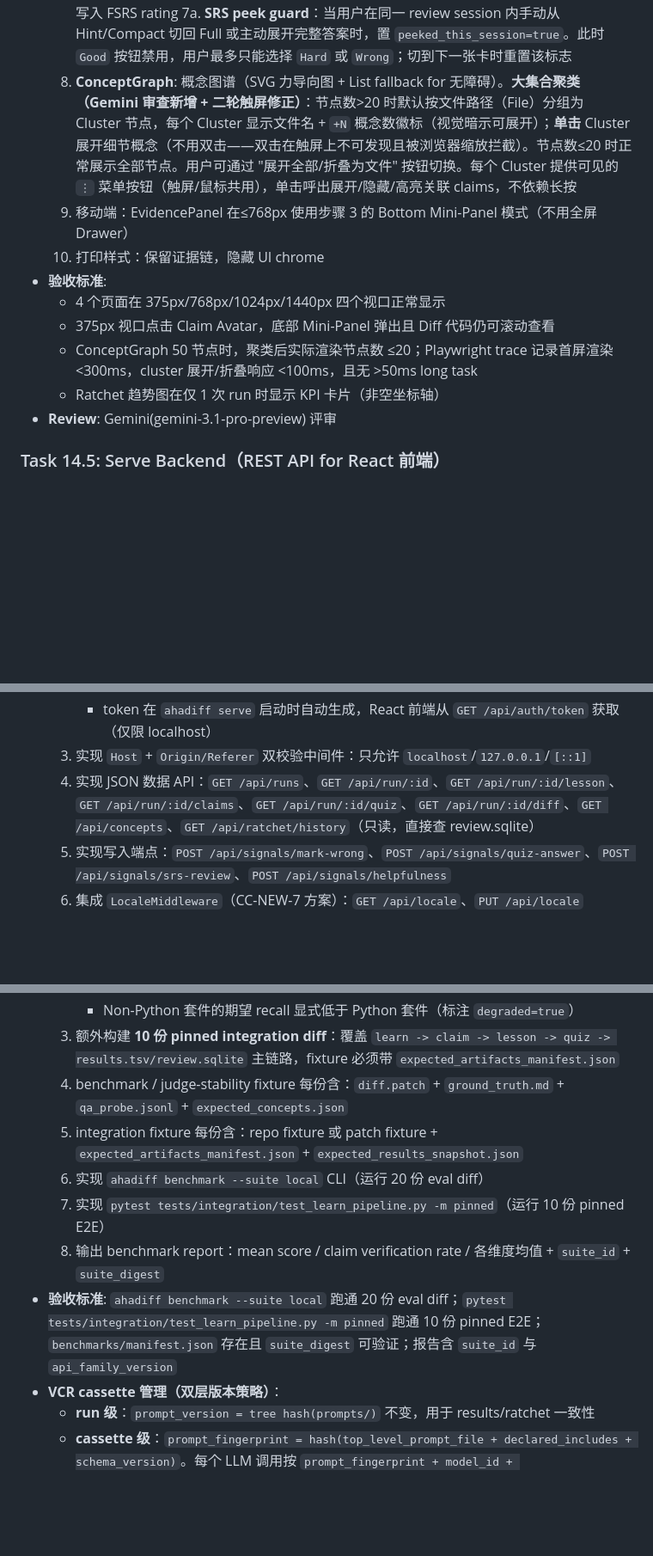
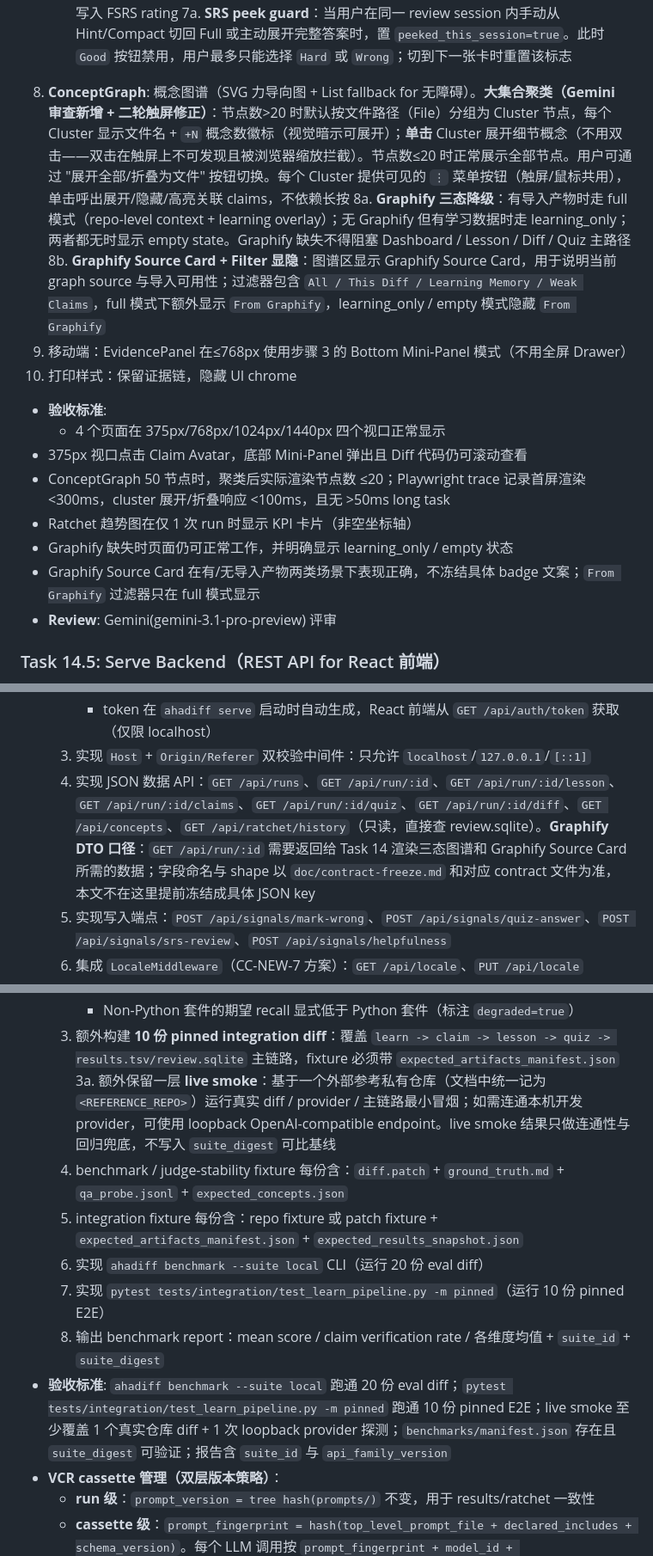
Before and after one commit to AGI-is-going-to-arrive/ahadiff, a Markdown page: .claude/team-plan/ahadiff-v01-stages-4-9.md, 3 parts joined by grey strips. Shown at 86% size. GitHub-like rendering; blank space fills up the shorter version.

```diff
--- a/.claude/team-plan/ahadiff-v01-stages-4-9.md
+++ b/.claude/team-plan/ahadiff-v01-stages-4-9.md
@@ -245,14 +255,18 @@ LEARNABILITY_THRESHOLD = 0.3  # config.toml [learn].learnability_threshold 可
   6. **EvidencePanel**: file:line 证据链面板，点击跳转到 DiffViewer 对应 hunk
   7. **SRSCard**: 翻牌动画 + Good/Hard/Wrong 主按钮，直接调用 `ahadiff serve` API 写入；卡片右上角提供 `Archive` / `Suspend` 次级动作。`Archive` / `Suspend` 只更新 `card_state`，不写入 FSRS rating
   7a. **SRS peek guard**：当用户在同一 review session 内手动从 Hint/Compact 切回 Full 或主动展开完整答案时，置 `peeked_this_session=true`。此时 `Good` 按钮禁用，用户最多只能选择 `Hard` 或 `Wrong`；切到下一张卡时重置该标志
-  8. **ConceptGraph**: 概念图谱（SVG 力导向图 + List fallback for 无障碍）。**大集合聚类（Gemini 审查新增 + 二轮触屏修正）**：节点数>20 时默认按文件路径（File）分组为 Cluster 节点，每个 Cluster 显示文件名 + `+N` 概念数徽标（视觉暗示可展开）；**单击** Cluster 展开细节概念（不用双击——双击在触屏上不可发现且被浏览器缩放拦截）。节点数≤20 时正常展示全部节点。用户可通过 "展开全部/折叠为文件" 按钮切换。每个 Cluster 提供可见的 `⋮` 菜单按钮（触屏/鼠标共用），单击呼出展开/隐藏/高亮关联 claims，不依赖长按
+8. **ConceptGraph**: 概念图谱（SVG 力导向图 + List fallback for 无障碍）。**大集合聚类（Gemini 审查新增 + 二轮触屏修正）**：节点数>20 时默认按文件路径（File）分组为 Cluster 节点，每个 Cluster 显示文件名 + `+N` 概念数徽标（视觉暗示可展开）；**单击** Cluster 展开细节概念（不用双击——双击在触屏上不可发现且被浏览器缩放拦截）。节点数≤20 时正常展示全部节点。用户可通过 "展开全部/折叠为文件" 按钮切换。每个 Cluster 提供可见的 `⋮` 菜单按钮（触屏/鼠标共用），单击呼出展开/隐藏/高亮关联 claims，不依赖长按
+8a. **Graphify 三态降级**：有导入产物时走 full 模式（repo-level context + learning overlay）；无 Graphify 但有学习数据时走 learning_only；两者都无时显示 empty state。Graphify 缺失不得阻塞 Dashboard / Lesson / Diff / Quiz 主路径
+8b. **Graphify Source Card + Filter 显隐**：图谱区显示 Graphify Source Card，用于说明当前 graph source 与导入可用性；过滤器包含 `All / This Diff / Learning Memory / Weak Claims`，full 模式下额外显示 `From Graphify`，learning_only / empty 模式隐藏 `From Graphify`
   9. 移动端：EvidencePanel 在≤768px 使用步骤 3 的 Bottom Mini-Panel 模式（不用全屏 Drawer）
   10. 打印样式：保留证据链，隐藏 UI chrome
 - **验收标准**:
   - 4 个页面在 375px/768px/1024px/1440px 四个视口正常显示
-  - 375px 视口点击 Claim Avatar，底部 Mini-Panel 弹出且 Diff 代码仍可滚动查看
-  - ConceptGraph 50 节点时，聚类后实际渲染节点数 ≤20；Playwright trace 记录首屏渲染 <300ms，cluster 展开/折叠响应 <100ms，且无 >50ms long task
-  - Ratchet 趋势图在仅 1 次 run 时显示 KPI 卡片（非空坐标轴）
+- 375px 视口点击 Claim Avatar，底部 Mini-Panel 弹出且 Diff 代码仍可滚动查看
+- ConceptGraph 50 节点时，聚类后实际渲染节点数 ≤20；Playwright trace 记录首屏渲染 <300ms，cluster 展开/折叠响应 <100ms，且无 >50ms long task
+- Ratchet 趋势图在仅 1 次 run 时显示 KPI 卡片（非空坐标轴）
+- Graphify 缺失时页面仍可正常工作，并明确显示 learning_only / empty 状态
+- Graphify Source Card 在有/无导入产物两类场景下表现正确，不冻结具体 badge 文案；`From Graphify` 过滤器只在 full 模式显示
 - **Review**: Gemini(gemini-3.1-pro-preview) 评审
 
 ### Task 14.5: Serve Backend（REST API for React 前端）
@@ -276,7 +290,7 @@ LEARNABILITY_THRESHOLD = 0.3  # config.toml [learn].learnability_threshold 可
      - 写路由（`POST /api/signals/*`, `PUT /api/locale`）：需 `X-AhaDiff-Token` header
      - token 在 `ahadiff serve` 启动时自动生成，React 前端从 `GET /api/auth/token` 获取（仅限 localhost）
   3. 实现 `Host` + `Origin/Referer` 双校验中间件：只允许 `localhost`/`127.0.0.1`/`[::1]`
-  4. 实现 JSON 数据 API：`GET /api/runs`、`GET /api/run/:id`、`GET /api/run/:id/lesson`、`GET /api/run/:id/claims`、`GET /api/run/:id/quiz`、`GET /api/run/:id/diff`、`GET /api/concepts`、`GET /api/ratchet/history`（只读，直接查 review.sqlite）
+  4. 实现 JSON 数据 API：`GET /api/runs`、`GET /api/run/:id`、`GET /api/run/:id/lesson`、`GET /api/run/:id/claims`、`GET /api/run/:id/quiz`、`GET /api/run/:id/diff`、`GET /api/concepts`、`GET /api/ratchet/history`（只读，直接查 review.sqlite）。**Graphify DTO 口径**：`GET /api/run/:id` 需要返回给 Task 14 渲染三态图谱和 Graphify Source Card 所需的数据；字段命名与 shape 以 `doc/contract-freeze.md` 和对应 contract 文件为准，本文不在这里提前冻结成具体 JSON key
   5. 实现写入端点：`POST /api/signals/mark-wrong`、`POST /api/signals/quiz-answer`、`POST /api/signals/srs-review`、`POST /api/signals/helpfulness`
   6. 集成 `LocaleMiddleware`（CC-NEW-7 方案）：`GET /api/locale`、`PUT /api/locale`
   7. 实现 React 静态资源服务：`viewer/dist/` 目录通过 Starlette `StaticFiles` 挂载，SPA fallback 到 `index.html`
@@ -387,12 +401,13 @@ LEARNABILITY_THRESHOLD = 0.3  # config.toml [learn].learnability_threshold 可
      - 两套件独立出 recall/precision 与稳定性报告，不混成单一基线
      - Non-Python 套件的期望 recall 显式低于 Python 套件（标注 `degraded=true`）
   3. 额外构建 **10 份 pinned integration diff**：覆盖 `learn -> claim -> lesson -> quiz -> results.tsv/review.sqlite` 主链路，fixture 必须带 `expected_artifacts_manifest.json`
+  3a. 额外保留一层 **live smoke**：基于一个外部参考私有仓库（文档中统一记为 `<REFERENCE_REPO>`）运行真实 diff / provider / 主链路最小冒烟；如需连通本机开发 provider，可使用 loopback OpenAI-compatible endpoint。live smoke 结果只做连通性与回归兜底，不写入 `suite_digest` 可比基线
   4. benchmark / judge-stability fixture 每份含：`diff.patch` + `ground_truth.md` + `qa_probe.jsonl` + `expected_concepts.json`
   5. integration fixture 每份含：repo fixture 或 patch fixture + `expected_artifacts_manifest.json` + `expected_results_snapshot.json`
   6. 实现 `ahadiff benchmark --suite local` CLI（运行 20 份 eval diff）
   7. 实现 `pytest tests/integration/test_learn_pipeline.py -m pinned`（运行 10 份 pinned E2E）
   8. 输出 benchmark report：mean score / claim verification rate / 各维度均值 + `suite_id` + `suite_digest`
-- **验收标准**: `ahadiff benchmark --suite local` 跑通 20 份 eval diff；`pytest tests/integration/test_learn_pipeline.py -m pinned` 跑通 10 份 pinned E2E；`benchmarks/manifest.json` 存在且 `suite_digest` 可验证；报告含 `suite_id` 与 `api_family_version`
+- **验收标准**: `ahadiff benchmark --suite local` 跑通 20 份 eval diff；`pytest tests/integration/test_learn_pipeline.py -m pinned` 跑通 10 份 pinned E2E；live smoke 至少覆盖 1 个真实仓库 diff + 1 次 loopback provider 探测；`benchmarks/manifest.json` 存在且 `suite_digest` 可验证；报告含 `suite_id` 与 `api_family_version`
 - **VCR cassette 管理（双层版本策略）**：
   - **run 级**：`prompt_version = tree hash(prompts/)` 不变，用于 results/ratchet 一致性
   - **cassette 级**：`prompt_fingerprint = hash(top_level_prompt_file + declared_includes + schema_version)`。每个 LLM 调用按 `prompt_fingerprint + model_id + api_family_version + eval_bundle_version + output_lang` 五元组命名 cassette 文件。修改 `lesson_generate.md` 只失效 lesson 相关 cassette，不影响 quiz/claim cassette；修改 evaluation bundle 任一文件时自动生成新 key；不同 API family/version 或兼容网关不得共享 cassette
```
Also changed, not shown: other parts of .claude/team-plan/ahadiff-v01-stages-4-9.md (+16 -5 lines), .claude/team-plan/ahadiff-v01-implementation-plan.md (+2 -2 lines).
